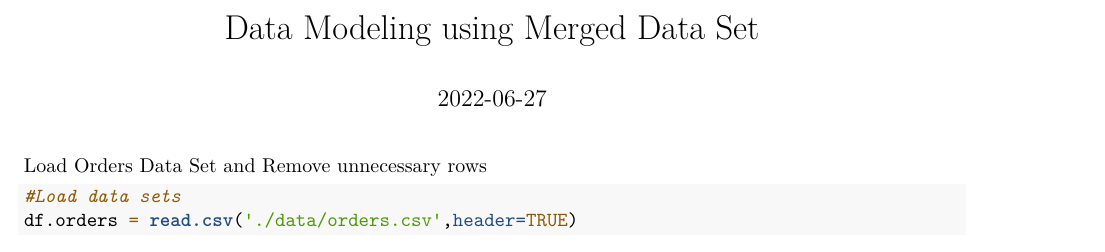
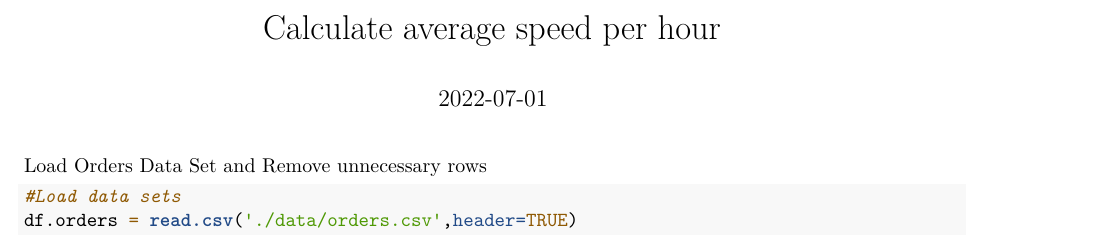
Before and after one commit to brolston3/Team102, an R Markdown document (Code/data_average_speed.Rmd): part of page 1 of 2, cut at the place of the change. Rendered offline with R 4.5, knitr and Pandoc, then LaTeX, with nearby package versions; drawn as R Markdown's standard PDF in place of the format the file asks for; some code elsewhere in the file could not run offline.

Commit message:
Update data_average_speed.Rmd
Calculates Average Speed per Hour.
Data points where (Delivery Time – Pickup Time) was less than one minute were ignored as it was assumed these were not actual deliveries.
Average Speed per hour was calculated using the available data points as the mean of Delivery Distance / (Delivery Time – Pickup Time).
Delivery Time per order = Delivery Distance * Average Speed per hour (35.83)

```diff
--- a/Code/data_average_speed.Rmd
+++ b/Code/data_average_speed.Rmd
@@ -1,6 +1,6 @@
 ---
-title: "Data Modeling using Merged Data Set"
-date: '2022-06-27'
+title: "Calculate average speed per hour"
+date: '2022-07-01'
 output: pdf
 ---
 
```
